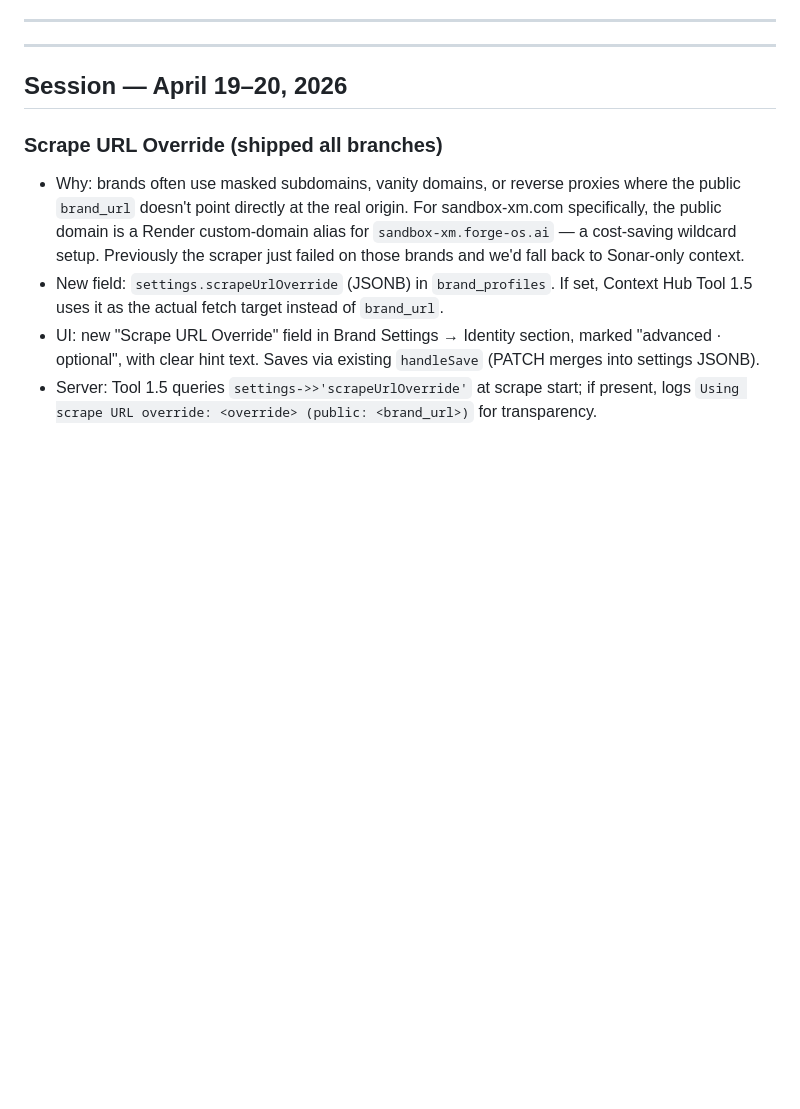
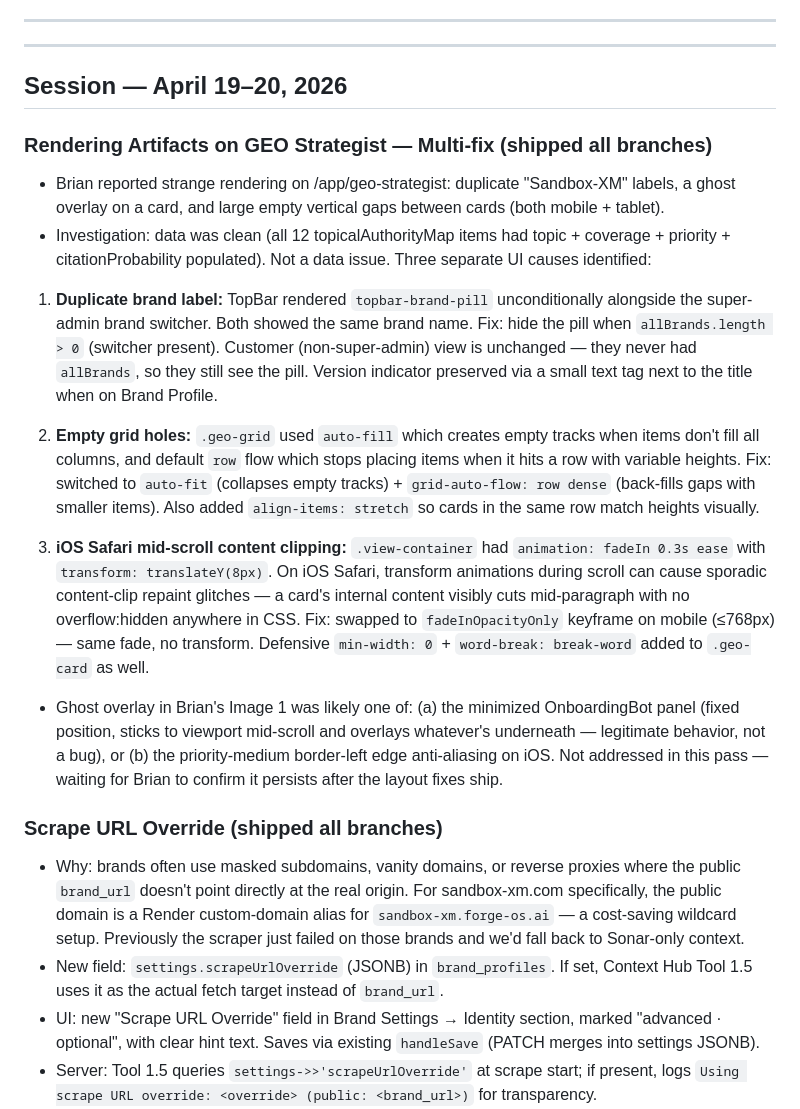
Before and after one commit to Sandbox-Group-LLC/Forge-Intelligence, a Markdown page: WHITEBOARD.md, the part around the change. Rendered like a GitHub page; blank space fills up the shorter version.

Commit message:
docs: log GEO Strategist rendering multi-fix (TopBar dedupe + grid auto-fit + iOS transform clip)

```diff
--- a/WHITEBOARD.md
+++ b/WHITEBOARD.md
@@ -9,6 +9,19 @@
 ---
 
 ## Session — April 19–20, 2026
+
+### Rendering Artifacts on GEO Strategist — Multi-fix (shipped all branches)
+- Brian reported strange rendering on /app/geo-strategist: duplicate "Sandbox-XM" labels, a ghost overlay on a card, and large empty vertical gaps between cards (both mobile + tablet).
+- Investigation: data was clean (all 12 topicalAuthorityMap items had topic + coverage + priority + citationProbability populated). Not a data issue. Three separate UI causes identified:
+
+1. **Duplicate brand label:** TopBar rendered `topbar-brand-pill` unconditionally alongside the super-admin brand switcher. Both showed the same brand name. Fix: hide the pill when `allBrands.length > 0` (switcher present). Customer (non-super-admin) view is unchanged — they never had `allBrands`, so they still see the pill. Version indicator preserved via a small text tag next to the title when on Brand Profile.
+
+2. **Empty grid holes:** `.geo-grid` used `auto-fill` which creates empty tracks when items don't fill all columns, and default `row` flow which stops placing items when it hits a row with variable heights. Fix: switched to `auto-fit` (collapses empty tracks) + `grid-auto-flow: row dense` (back-fills gaps with smaller items). Also added `align-items: stretch` so cards in the same row match heights visually.
+
+3. **iOS Safari mid-scroll content clipping:** `.view-container` had `animation: fadeIn 0.3s ease` with `transform: translateY(8px)`. On iOS Safari, transform animations during scroll can cause sporadic content-clip repaint glitches — a card's internal content visibly cuts mid-paragraph with no overflow:hidden anywhere in CSS. Fix: swapped to `fadeInOpacityOnly` keyframe on mobile (≤768px) — same fade, no transform. Defensive `min-width: 0` + `word-break: break-word` added to `.geo-card` as well.
+
+- Ghost overlay in Brian's Image 1 was likely one of: (a) the minimized OnboardingBot panel (fixed position, sticks to viewport mid-scroll and overlays whatever's underneath — legitimate behavior, not a bug), or (b) the priority-medium border-left edge anti-aliasing on iOS. Not addressed in this pass — waiting for Brian to confirm it persists after the layout fixes ship.
+
 
 ### Scrape URL Override (shipped all branches)
 - Why: brands often use masked subdomains, vanity domains, or reverse proxies where the public `brand_url` doesn't point directly at the real origin. For sandbox-xm.com specifically, the public domain is a Render custom-domain alias for `sandbox-xm.forge-os.ai` — a cost-saving wildcard setup. Previously the scraper just failed on those brands and we'd fall back to Sonar-only context.
```
